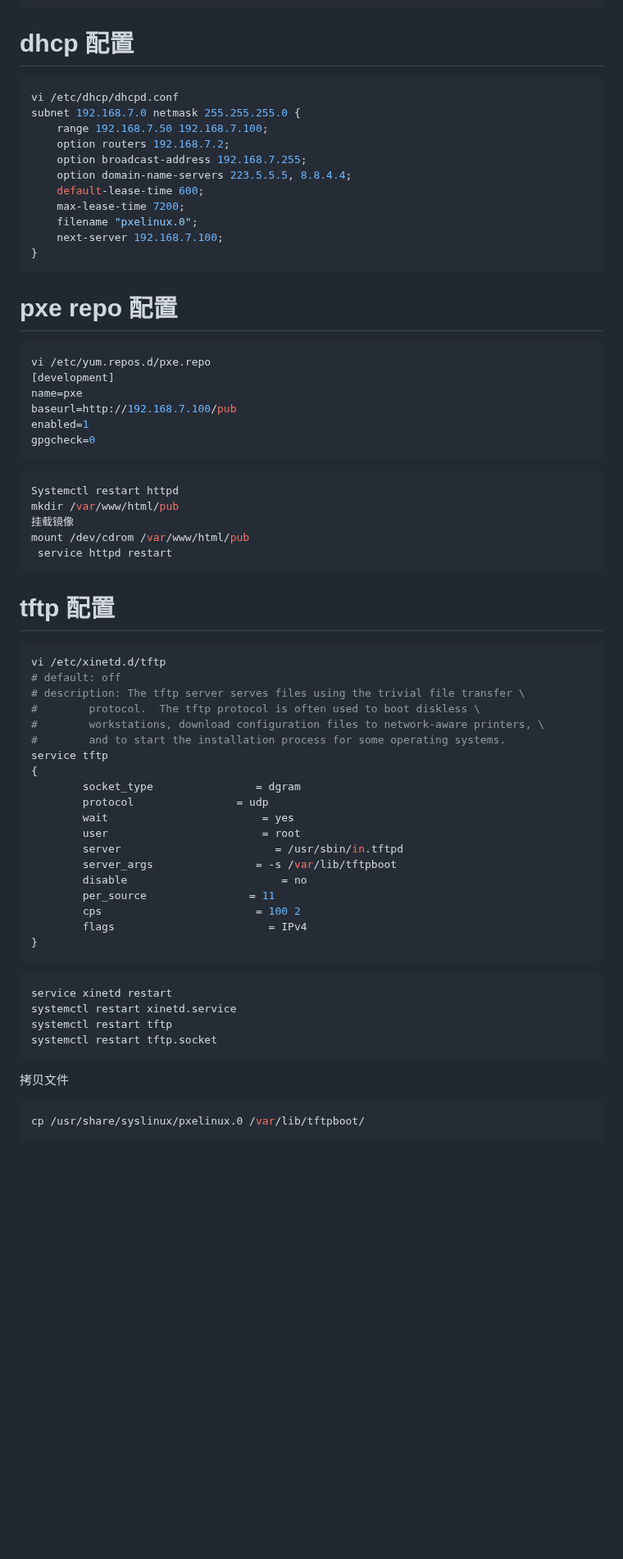
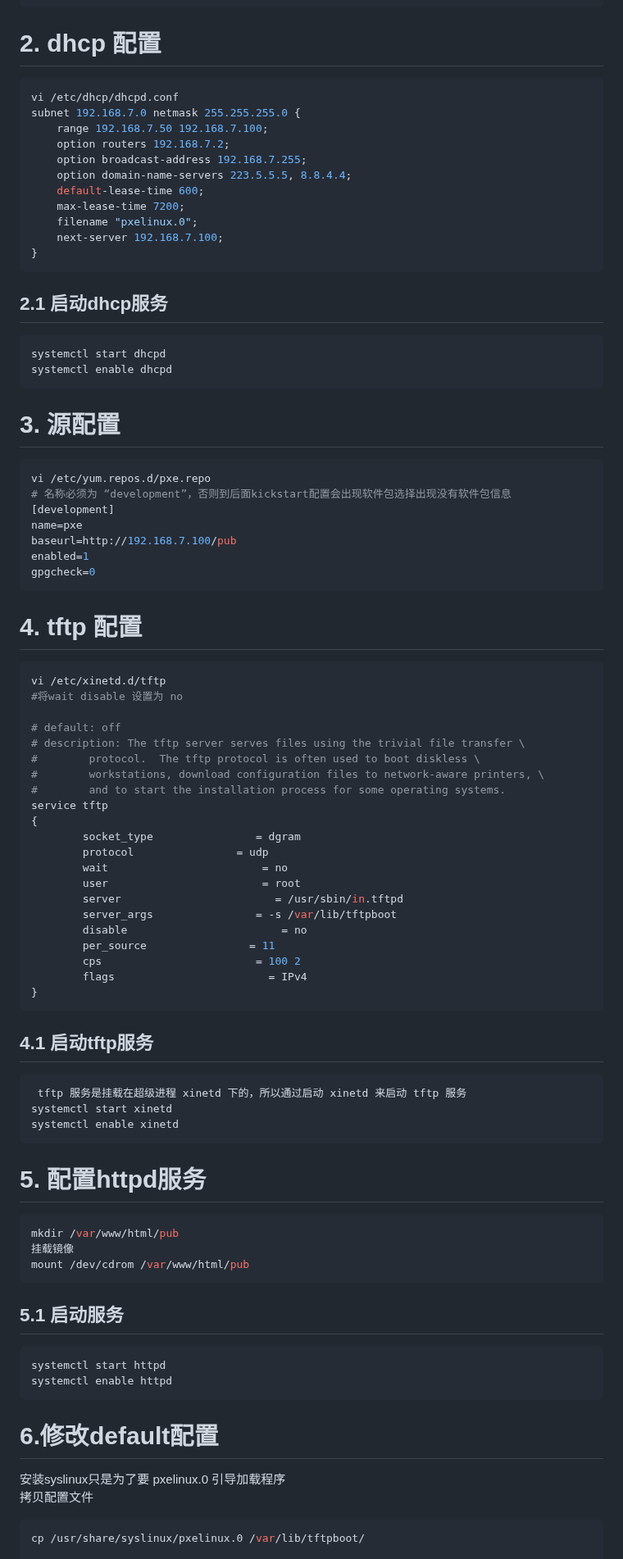
Before and after one commit to digger-yu/blog, a Markdown page: how to configure pxe on centos.md, the part around one of its changes. Shown at 82% size. Drawn GitHub-style; blank space fills up the shorter version.

````diff
--- a/how to configure pxe on centos.md
+++ b/how to configure pxe on centos.md
@@ -58,7 +65,7 @@ GATEWAY=192.168.7.2
 DNS1=192.168.7.2
 [root@localhost network-scripts]#
 ```
-# dhcp 配置
+# 2. dhcp 配置
 ```bash
 vi /etc/dhcp/dhcpd.conf
 subnet 192.168.7.0 netmask 255.255.255.0 {
@@ -72,9 +79,15 @@ subnet 192.168.7.0 netmask 255.255.255.0 {
     next-server 192.168.7.100;
 }
 ```
-# pxe repo 配置
+## 2.1 启动dhcp服务
+```bash
+systemctl start dhcpd
+systemctl enable dhcpd
+```
+# 3. 源配置
 ```bash
 vi /etc/yum.repos.d/pxe.repo
+# 名称必须为 “development”，否则到后面kickstart配置会出现软件包选择出现没有软件包信息
 [development]
 name=pxe
 baseurl=http://192.168.7.100/pub
@@ -82,17 +95,13 @@ enabled=1
 gpgcheck=0
 ```
 
-```bash
-Systemctl restart httpd
-mkdir /var/www/html/pub
-挂载镜像
-mount /dev/cdrom /var/www/html/pub
- service httpd restart
-```
 
-# tftp 配置
+
+# 4. tftp 配置
 ```bash
 vi /etc/xinetd.d/tftp
+#将wait disable 设置为 no
+
 # default: off
 # description: The tftp server serves files using the trivial file transfer \
 #        protocol.  The tftp protocol is often used to boot diskless \
@@ -102,7 +111,7 @@ service tftp
 {
         socket_type                = dgram
         protocol                = udp
-        wait                        = yes
+        wait                        = no
         user                        = root
         server                        = /usr/sbin/in.tftpd
         server_args                = -s /var/lib/tftpboot
@@ -112,14 +121,28 @@ service tftp
         flags                        = IPv4
 }
 ```
+## 4.1 启动tftp服务
 ```bash
-service xinetd restart
-systemctl restart xinetd.service
-systemctl restart tftp
-systemctl restart tftp.socket
+ tftp 服务是挂载在超级进程 xinetd 下的，所以通过启动 xinetd 来启动 tftp 服务
+systemctl start xinetd
+systemctl enable xinetd
 ```
+# 5. 配置httpd服务
 
-拷贝文件
+```bash
+mkdir /var/www/html/pub
+挂载镜像
+mount /dev/cdrom /var/www/html/pub
+```
+## 5.1 启动服务
+```bash
+systemctl start httpd
+systemctl enable httpd
+```
+# 6.修改default配置
+
+安装syslinux只是为了要 pxelinux.0 引导加载程序
+拷贝配置文件
 ```bash
 cp /usr/share/syslinux/pxelinux.0 /var/lib/tftpboot/
 
````
Also changed, not shown: other parts of how to configure pxe on centos.md (+41 -21 lines).
